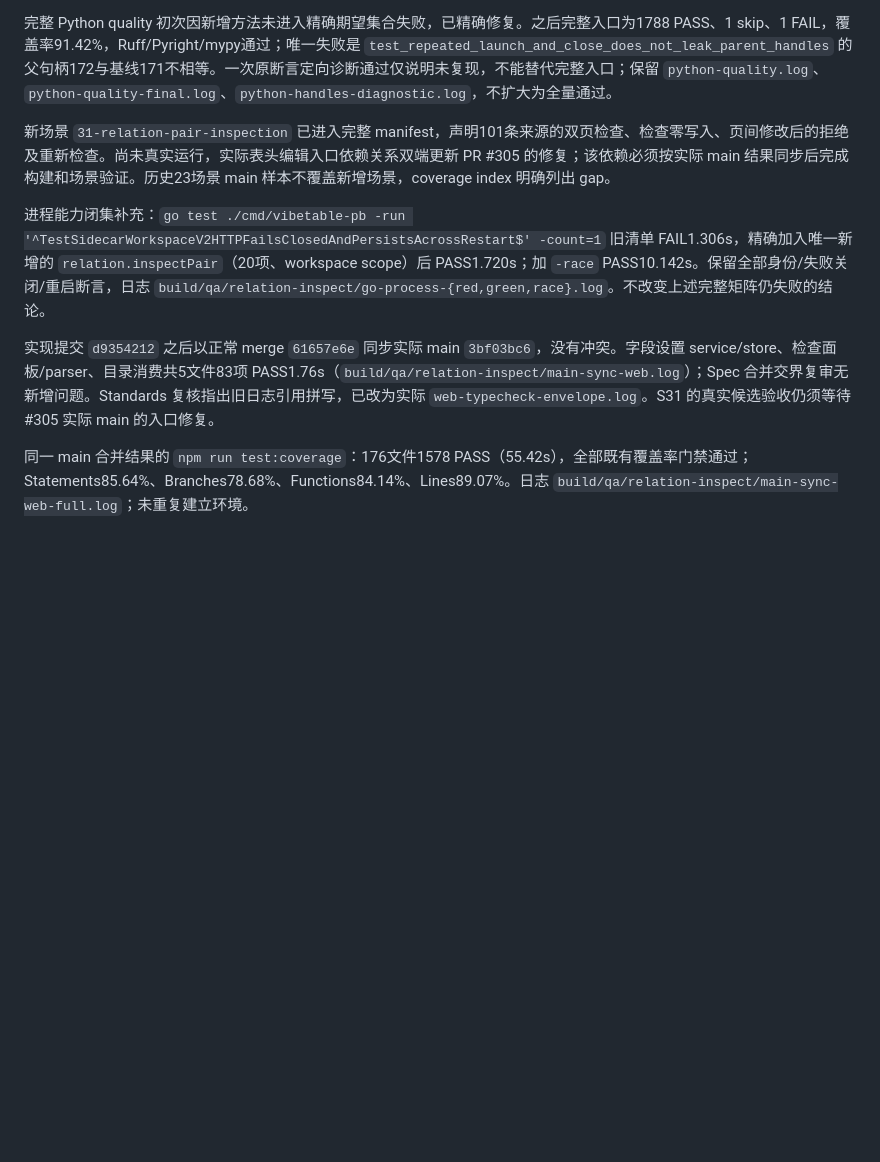
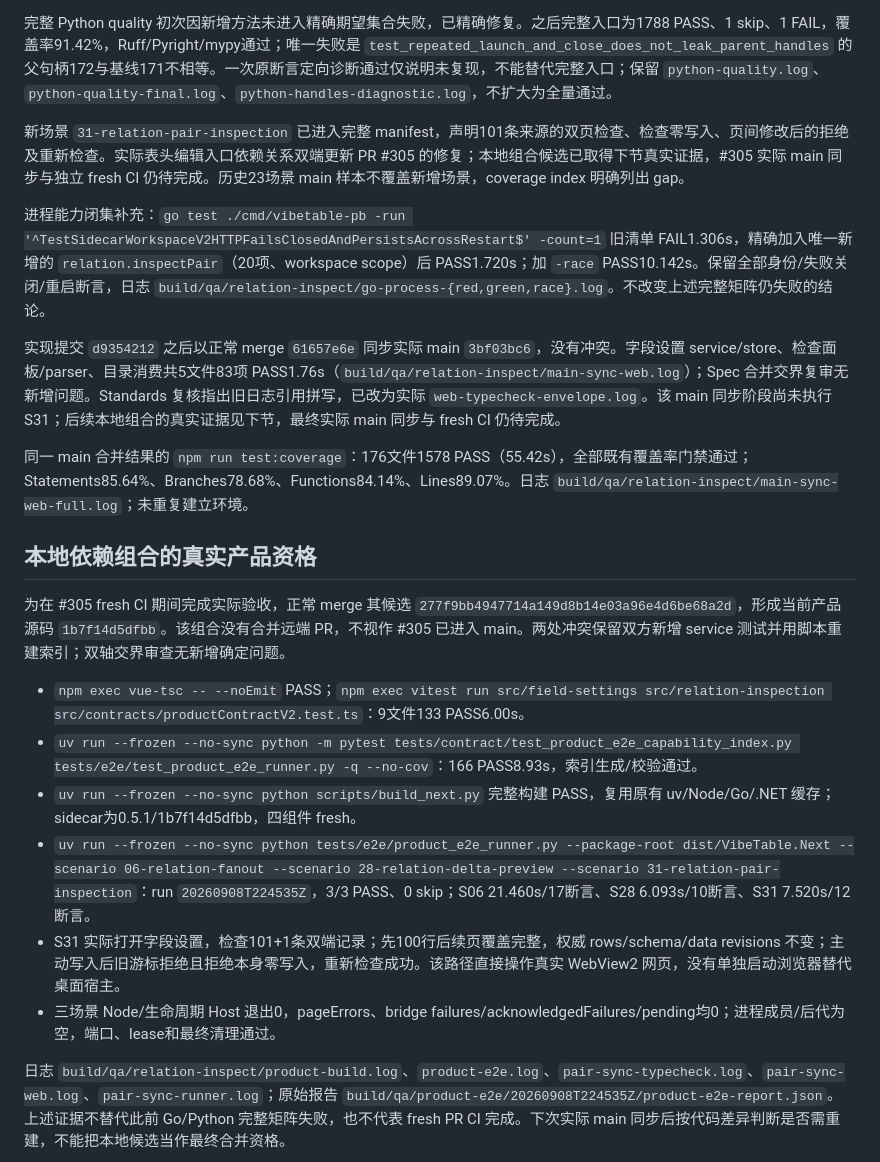
Before and after one commit to FelixJI/VibeTable, a Markdown page: docs/quality/relation-pair-inspection.md, the part around one of its changes. Rendered like a GitHub page; blank space fills up the shorter version.

```diff
--- a/docs/quality/relation-pair-inspection.md
+++ b/docs/quality/relation-pair-inspection.md
@@ -26,10 +26,24 @@
 
 完整 Python quality 初次因新增方法未进入精确期望集合失败，已精确修复。之后完整入口为1788 PASS、1 skip、1 FAIL，覆盖率91.42%，Ruff/Pyright/mypy通过；唯一失败是 `test_repeated_launch_and_close_does_not_leak_parent_handles` 的父句柄172与基线171不相等。一次原断言定向诊断通过仅说明未复现，不能替代完整入口；保留 `python-quality.log`、`python-quality-final.log`、`python-handles-diagnostic.log`，不扩大为全量通过。
 
-新场景 `31-relation-pair-inspection` 已进入完整 manifest，声明101条来源的双页检查、检查零写入、页间修改后的拒绝及重新检查。尚未真实运行，实际表头编辑入口依赖关系双端更新 PR #305 的修复；该依赖必须按实际 main 结果同步后完成构建和场景验证。历史23场景 main 样本不覆盖新增场景，coverage index 明确列出 gap。
+新场景 `31-relation-pair-inspection` 已进入完整 manifest，声明101条来源的双页检查、检查零写入、页间修改后的拒绝及重新检查。实际表头编辑入口依赖关系双端更新 PR #305 的修复；本地组合候选已取得下节真实证据，#305 实际 main 同步与独立 fresh CI 仍待完成。历史23场景 main 样本不覆盖新增场景，coverage index 明确列出 gap。
 
 进程能力闭集补充：`go test ./cmd/vibetable-pb -run '^TestSidecarWorkspaceV2HTTPFailsClosedAndPersistsAcrossRestart$' -count=1` 旧清单 FAIL1.306s，精确加入唯一新增的 `relation.inspectPair`（20项、workspace scope）后 PASS1.720s；加 `-race` PASS10.142s。保留全部身份/失败关闭/重启断言，日志 `build/qa/relation-inspect/go-process-{red,green,race}.log`。不改变上述完整矩阵仍失败的结论。
 
-实现提交 `d9354212` 之后以正常 merge `61657e6e` 同步实际 main `3bf03bc6`，没有冲突。字段设置 service/store、检查面板/parser、目录消费共5文件83项 PASS1.76s（`build/qa/relation-inspect/main-sync-web.log`）；Spec 合并交界复审无新增问题。Standards 复核指出旧日志引用拼写，已改为实际 `web-typecheck-envelope.log`。S31 的真实候选验收仍须等待 #305 实际 main 的入口修复。
+实现提交 `d9354212` 之后以正常 merge `61657e6e` 同步实际 main `3bf03bc6`，没有冲突。字段设置 service/store、检查面板/parser、目录消费共5文件83项 PASS1.76s（`build/qa/relation-inspect/main-sync-web.log`）；Spec 合并交界复审无新增问题。Standards 复核指出旧日志引用拼写，已改为实际 `web-typecheck-envelope.log`。该 main 同步阶段尚未执行 S31；后续本地组合的真实证据见下节，最终实际 main 同步与 fresh CI 仍待完成。
 
 同一 main 合并结果的 `npm run test:coverage`：176文件1578 PASS（55.42s），全部既有覆盖率门禁通过；Statements85.64%、Branches78.68%、Functions84.14%、Lines89.07%。日志 `build/qa/relation-inspect/main-sync-web-full.log`；未重复建立环境。
+
+## 本地依赖组合的真实产品资格
+
+为在 #305 fresh CI 期间完成实际验收，正常 merge 其候选 `277f9bb4947714a149d8b14e03a96e4d6be68a2d`，形成当前产品源码 `1b7f14d5dfbb`。该组合没有合并远端 PR，不视作 #305 已进入 main。两处冲突保留双方新增 service 测试并用脚本重建索引；双轴交界审查无新增确定问题。
+
+- `npm exec vue-tsc -- --noEmit` PASS；`npm exec vitest run src/field-settings src/relation-inspection src/contracts/productContractV2.test.ts`：9文件133 PASS6.00s。
+- `uv run --frozen --no-sync python -m pytest tests/contract/test_product_e2e_capability_index.py tests/e2e/test_product_e2e_runner.py -q --no-cov`：166 PASS8.93s，索引生成/校验通过。
+- `uv run --frozen --no-sync python scripts/build_next.py` 完整构建 PASS，复用原有 uv/Node/Go/.NET 缓存；sidecar为0.5.1/1b7f14d5dfbb，四组件 fresh。
+- `uv run --frozen --no-sync python tests/e2e/product_e2e_runner.py --package-root dist/VibeTable.Next --scenario 06-relation-fanout --scenario 28-relation-delta-preview --scenario 31-relation-pair-inspection`：run `20260908T224535Z`，3/3 PASS、0 skip；S06 21.460s/17断言、S28 6.093s/10断言、S31 7.520s/12断言。
+- S31 实际打开字段设置，检查101+1条双端记录；先100行后续页覆盖完整，权威 rows/schema/data revisions 不变；主动写入后旧游标拒绝且拒绝本身零写入，重新检查成功。该路径直接操作真实 WebView2 网页，没有单独启动浏览器替代桌面宿主。
+- 三场景 Node/生命周期 Host 退出0，pageErrors、bridge failures/acknowledgedFailures/pending均0；进程成员/后代为空，端口、lease和最终清理通过。
+
+日志 `build/qa/relation-inspect/product-build.log`、`product-e2e.log`、`pair-sync-typecheck.log`、`pair-sync-web.log`、`pair-sync-runner.log`；原始报告 `build/qa/product-e2e/20260908T224535Z/product-e2e-report.json`。上述证据不替代此前 Go/Python 完整矩阵失败，也不代表 fresh PR CI 完成。下次实际 main 同步后按代码差异判断是否需重建，不能把本地候选当作最终合并资格。
+
```
Also changed, not shown: other parts of docs/quality/relation-pair-inspection.md (+8 -1 lines), docs/plans/2026-09-04-formula-relation-maturity-convergence.md (+1 -1 lines), docs/assets/screenshots/vibetable-relation-pair-inspection.png (added).
